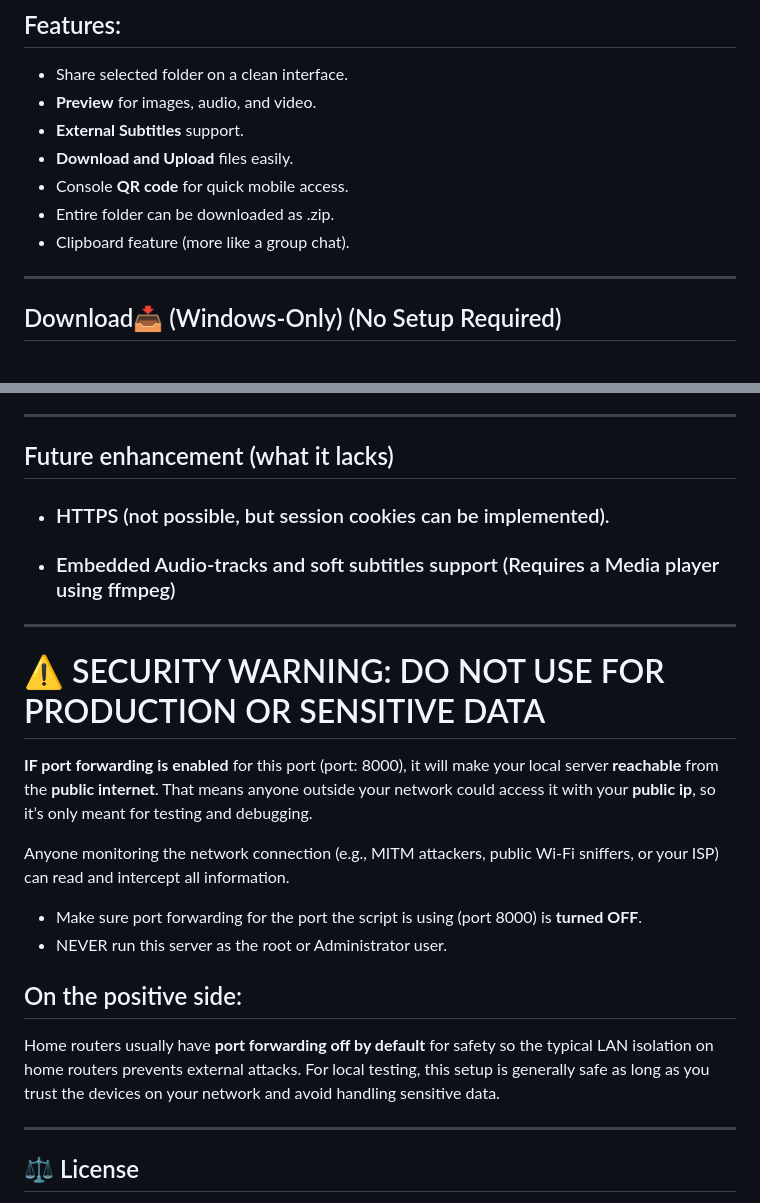
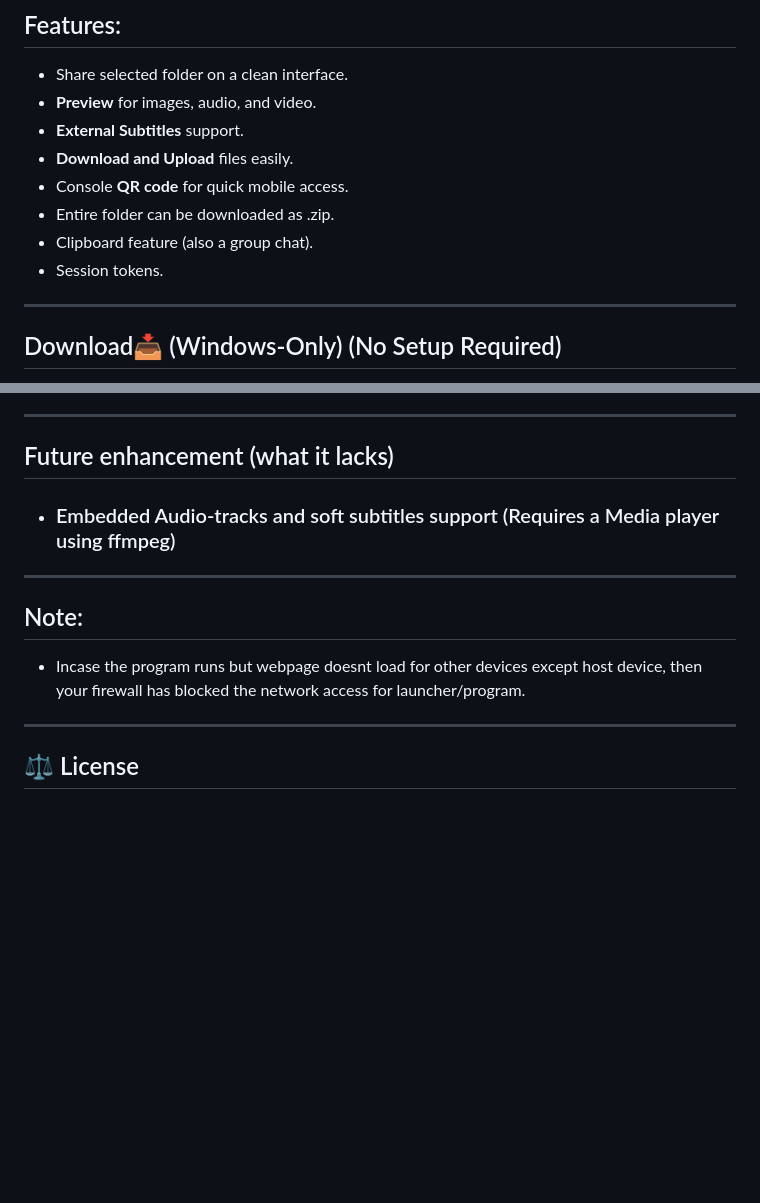
Before and after one commit to Kartik-gawd/HTTP_Hosting, a Markdown page: README.md, 2 parts joined by grey strips. GitHub-like rendering; blank space fills up the shorter version.

```diff
--- a/README.md
+++ b/README.md
@@ -20,7 +20,8 @@ This script provides a local HTTP server built on Python's http.server module. I
 * **Download and Upload** files easily.
 * Console **QR code** for quick mobile access.
 * Entire folder can be downloaded as .zip.
-* Clipboard feature (more like a group chat).
+* Clipboard feature (also a group chat).
+* Session tokens.
 
 ---
 
@@ -106,21 +107,13 @@ You can modify config.py to change server behavior:
 
 ## Future enhancement (what it lacks)
 
-- ### HTTPS (not possible, but session cookies can be implemented).
 - ### Embedded Audio-tracks and soft subtitles support (Requires a Media player using ffmpeg)
 
 ---
 
-# ⚠️ SECURITY WARNING: DO NOT USE FOR PRODUCTION OR SENSITIVE DATA
-**IF port forwarding is enabled** for this port (port: 8000), it will make your local server **reachable** from the **public internet**. That means anyone outside your network could access it with your **public ip**, so it’s only meant for testing and debugging.
+## Note:
 
-Anyone monitoring the network connection (e.g., MITM attackers, public Wi-Fi sniffers, or your ISP) can read and intercept all information.
-- Make sure port forwarding for the port the script is using (port 8000) is **turned OFF**.
-- NEVER run this server as the root or Administrator user.
-
-## On the positive side:
-
-Home routers usually have **port forwarding off by default** for safety so the typical LAN isolation on home routers prevents external attacks. For local testing, this setup is generally safe as long as you trust the devices on your network and avoid handling sensitive data.
+- Incase the program runs but webpage doesnt load for other devices except host device, then your firewall has blocked the network access for launcher/program.
 
 ---
 
```
